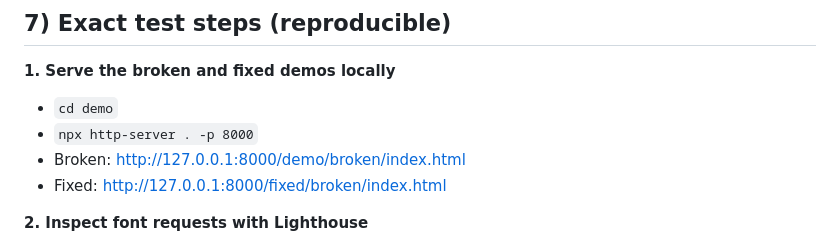
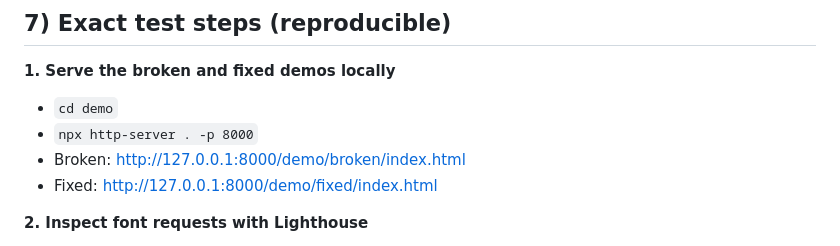
Before and after one commit to Jakubo0451/WSG-testcase-Fonts, a Markdown page: ws-testcase-group4.md, the part around the change. Rendered like a GitHub page.

```diff
--- a/ws-testcase-group4.md
+++ b/ws-testcase-group4.md
@@ -35,7 +35,7 @@ FAIL if > 5 custom fonts are used, or fonts are only in legacy formats, or no pr
 - `cd demo`
 - `npx http-server . -p 8000`
 - Broken: http://127.0.0.1:8000/demo/broken/index.html
-- Fixed:  http://127.0.0.1:8000/fixed/broken/index.html
+- Fixed:  http://127.0.0.1:8000/demo/fixed/index.html
 
 **2. Inspect font requests with Lighthouse**
 - For broken: `npx lighthouse "http://127.0.0.1:8000/demo/broken/index.html" --output=json --output-path="evidence/lhr-broken-1.json" --save-assets --chrome-flags="--headless"`
```
